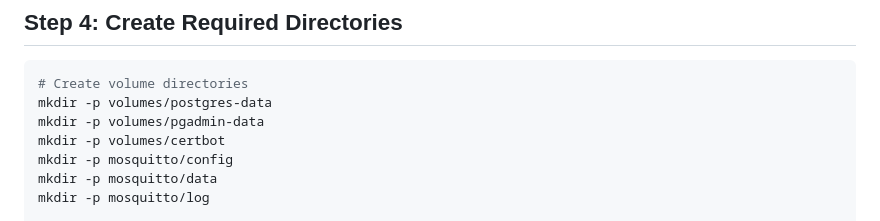
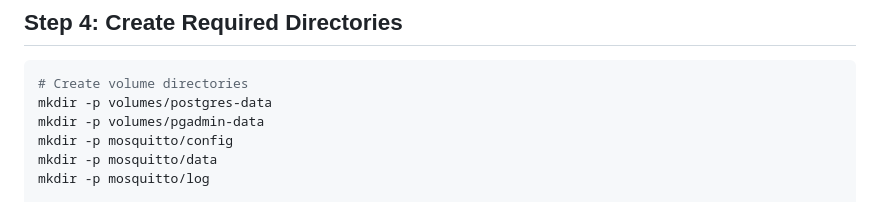
Before and after one commit to 1ELER-24-25/Klasseserver, a Markdown page: INSTALL.md, the part around the change. Drawn GitHub-style.

```diff
--- a/INSTALL.md
+++ b/INSTALL.md
@@ -59,7 +59,6 @@ Required variables:
 # Create volume directories
 mkdir -p volumes/postgres-data
 mkdir -p volumes/pgadmin-data
-mkdir -p volumes/certbot
 mkdir -p mosquitto/config
 mkdir -p mosquitto/data
 mkdir -p mosquitto/log
```
